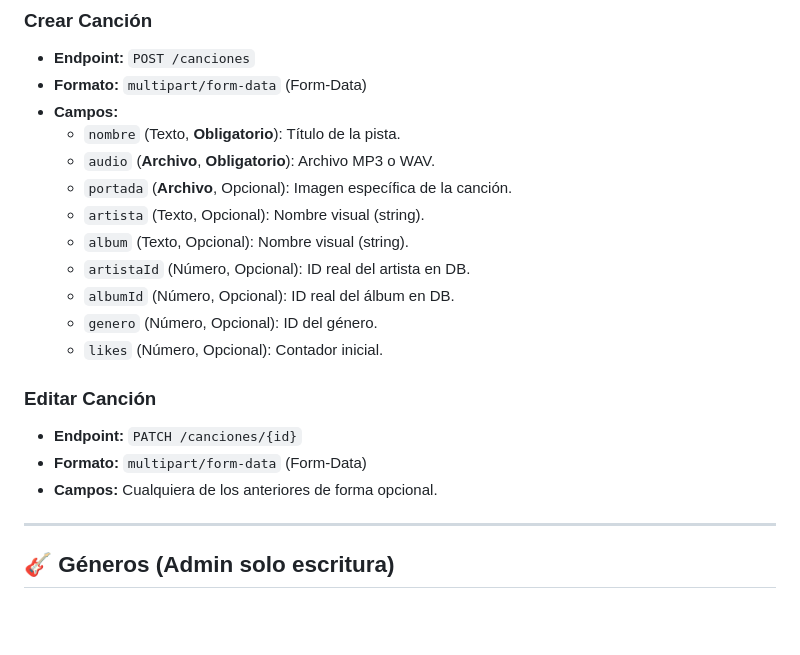
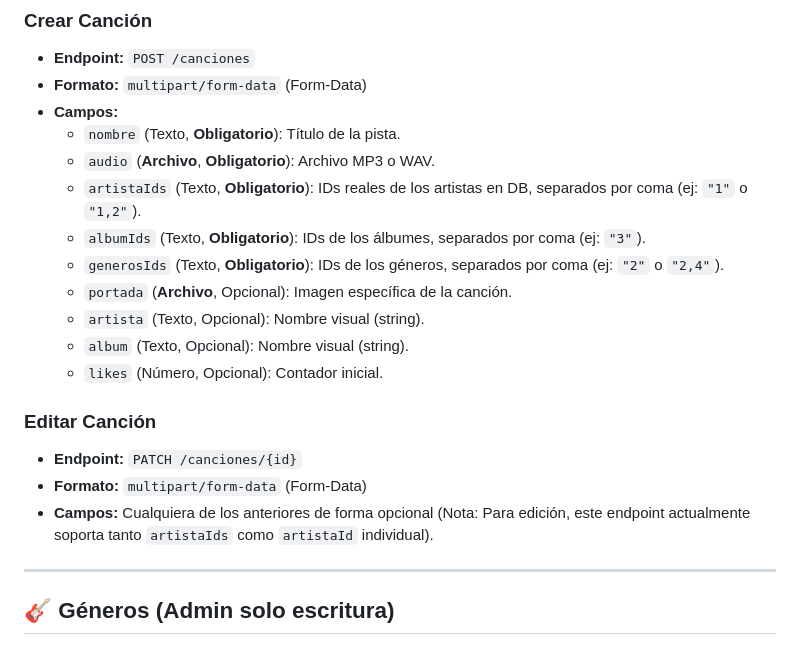
Before and after one commit to ruser215/Proyecto_Raspberry_Spotifake_API, a Markdown page: EJEMPLOS_API.md, the part around the change. Drawn GitHub-style; blank space fills up the shorter version.

Commit message:
docs: actualizar EJEMPLOS_API para endpoint de canciones con artistaIds y generosIds

```diff
--- a/EJEMPLOS_API.md
+++ b/EJEMPLOS_API.md
@@ -115,18 +115,18 @@
 - **Campos:**
     - `nombre` (Texto, **Obligatorio**): Título de la pista.
     - `audio` (**Archivo**, **Obligatorio**): Archivo MP3 o WAV.
+    - `artistaIds` (Texto, **Obligatorio**): IDs reales de los artistas en DB, separados por coma (ej: `"1"` o `"1,2"`).
+    - `albumIds` (Texto, **Obligatorio**): IDs de los álbumes, separados por coma (ej: `"3"`).
+    - `generosIds` (Texto, **Obligatorio**): IDs de los géneros, separados por coma (ej: `"2"` o `"2,4"`).
     - `portada` (**Archivo**, Opcional): Imagen específica de la canción.
     - `artista` (Texto, Opcional): Nombre visual (string).
     - `album` (Texto, Opcional): Nombre visual (string).
-    - `artistaId` (Número, Opcional): ID real del artista en DB.
-    - `albumId` (Número, Opcional): ID real del álbum en DB.
-    - `genero` (Número, Opcional): ID del género.
     - `likes` (Número, Opcional): Contador inicial.
 
 ### Editar Canción
 - **Endpoint:** `PATCH /canciones/{id}`
 - **Formato:** `multipart/form-data` (Form-Data)
-- **Campos:** Cualquiera de los anteriores de forma opcional.
+- **Campos:** Cualquiera de los anteriores de forma opcional (Nota: Para edición, este endpoint actualmente soporta tanto `artistaIds` como `artistaId` individual).
 
 ---
 
```
